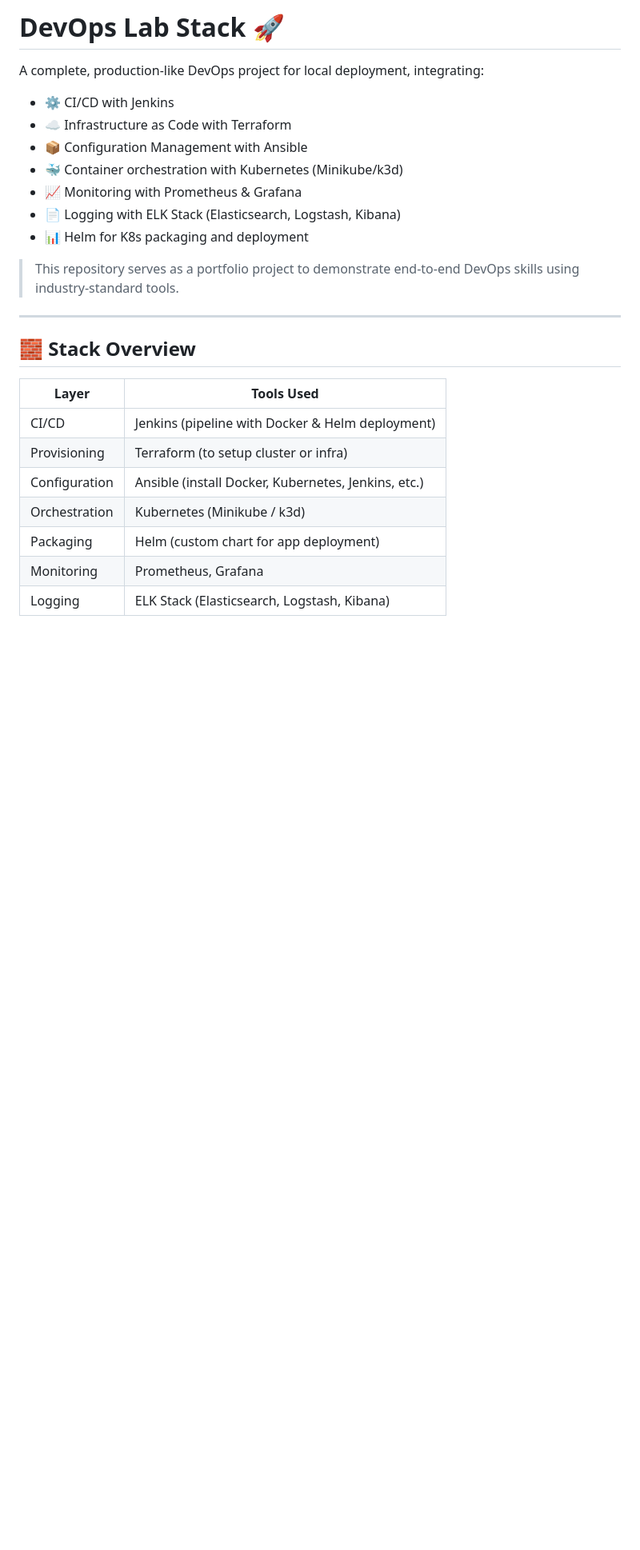
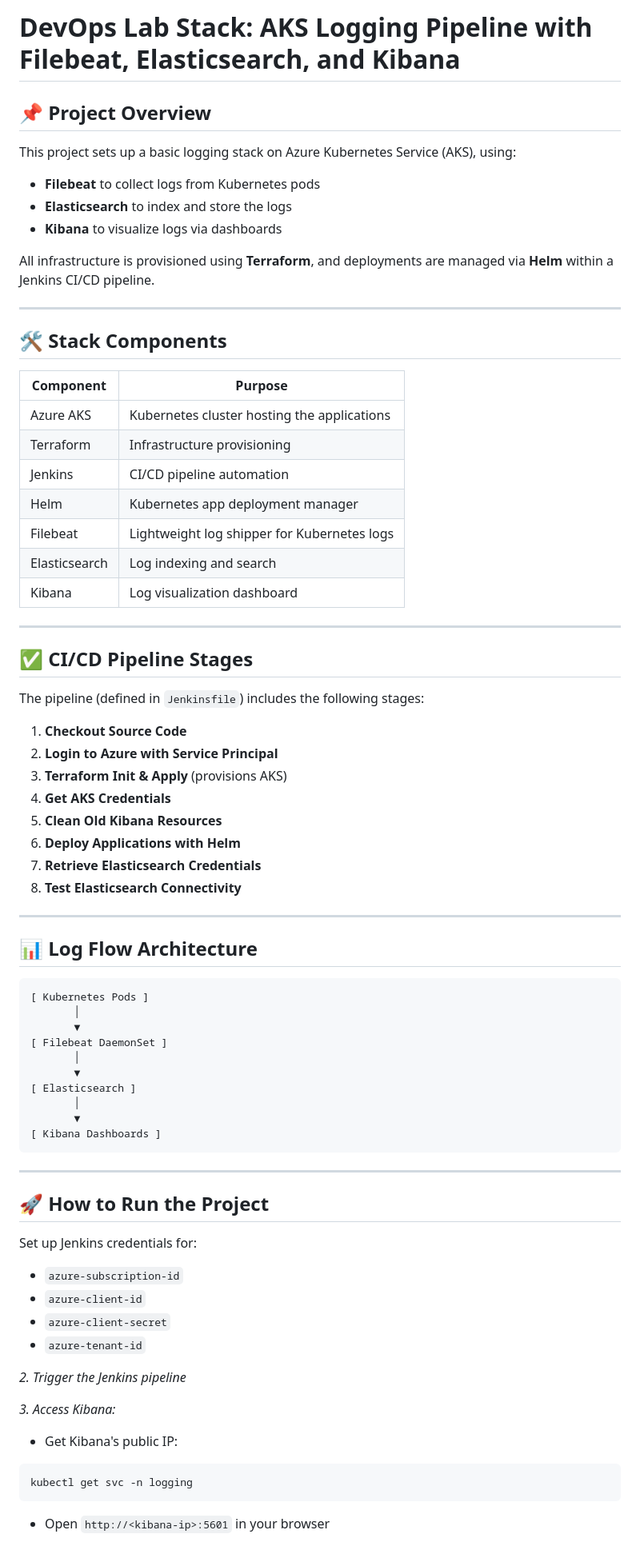
Before and after one commit to Picicato/devops-lab-stack, a Markdown page: README.md, the part around the change printed below. Shown: that part at 80% size. Rendered like a GitHub page; blank space fills up the shorter version.

````diff
--- a/README.md
+++ b/README.md
@@ -1,27 +1,76 @@
-# DevOps Lab Stack 🚀
+# DevOps Lab Stack: AKS Logging Pipeline with Filebeat, Elasticsearch, and Kibana
 
-A complete, production-like DevOps project for local deployment, integrating:
+## 📌 Project Overview
 
-- ⚙️ CI/CD with Jenkins
-- ☁️ Infrastructure as Code with Terraform
-- 📦 Configuration Management with Ansible
-- 🐳 Container orchestration with Kubernetes (Minikube/k3d)
-- 📈 Monitoring with Prometheus & Grafana
-- 📄 Logging with ELK Stack (Elasticsearch, Logstash, Kibana)
-- 📊 Helm for K8s packaging and deployment
+This project sets up a basic logging stack on Azure Kubernetes Service (AKS), using:
+- **Filebeat** to collect logs from Kubernetes pods
+- **Elasticsearch** to index and store the logs
+- **Kibana** to visualize logs via dashboards
 
-> This repository serves as a portfolio project to demonstrate end-to-end DevOps skills using industry-standard tools.
+All infrastructure is provisioned using **Terraform**, and deployments are managed via **Helm** within a Jenkins CI/CD pipeline.
 
 ---
 
-## 🧱 Stack Overview
+## 🛠️ Stack Components
 
-| Layer         | Tools Used                                         |
-|---------------|----------------------------------------------------|
-| CI/CD         | Jenkins (pipeline with Docker & Helm deployment)   |
-| Provisioning  | Terraform (to setup cluster or infra)              |
-| Configuration | Ansible (install Docker, Kubernetes, Jenkins, etc.)|
-| Orchestration | Kubernetes (Minikube / k3d)                        |
-| Packaging     | Helm (custom chart for app deployment)            |
-| Monitoring    | Prometheus, Grafana                                |
-| Logging       | ELK Stack (Elasticsearch, Logstash, Kibana)        |
+| Component      | Purpose                                      |
+|----------------|----------------------------------------------|
+| Azure AKS      | Kubernetes cluster hosting the applications  |
+| Terraform      | Infrastructure provisioning                  |
+| Jenkins        | CI/CD pipeline automation                    |
+| Helm           | Kubernetes app deployment manager            |
+| Filebeat       | Lightweight log shipper for Kubernetes logs  |
+| Elasticsearch  | Log indexing and search                      |
+| Kibana         | Log visualization dashboard                  |
+
+---
+
+## ✅ CI/CD Pipeline Stages
+
+The pipeline (defined in `Jenkinsfile`) includes the following stages:
+
+1. **Checkout Source Code**
+2. **Login to Azure with Service Principal**
+3. **Terraform Init & Apply** (provisions AKS)
+4. **Get AKS Credentials**
+5. **Clean Old Kibana Resources**
+6. **Deploy Applications with Helm**
+7. **Retrieve Elasticsearch Credentials**
+8. **Test Elasticsearch Connectivity**
+
+---
+
+## 📊 Log Flow Architecture
+
+```text
+[ Kubernetes Pods ]
+       │
+       ▼
+[ Filebeat DaemonSet ]
+       │
+       ▼
+[ Elasticsearch ]
+       │
+       ▼
+[ Kibana Dashboards ]
+```
+---
+
+## 🚀 How to Run the Project
+Set up Jenkins credentials for:
+
+* `azure-subscription-id`
+* `azure-client-id`
+* `azure-client-secret`
+* `azure-tenant-id`
+
+*2. Trigger the Jenkins pipeline*
+
+*3. Access Kibana:*
+
+* Get Kibana's public IP:
+```bash
+kubectl get svc -n logging
+```
+* Open `http://<kibana-ip>:5601` in your browser
+
````
Also changed, not shown: other parts of README.md (+40 -0 lines), note.md (deleted, +0 -18 lines), screenshots/grafana-kubernetes.png, 1 other file.
